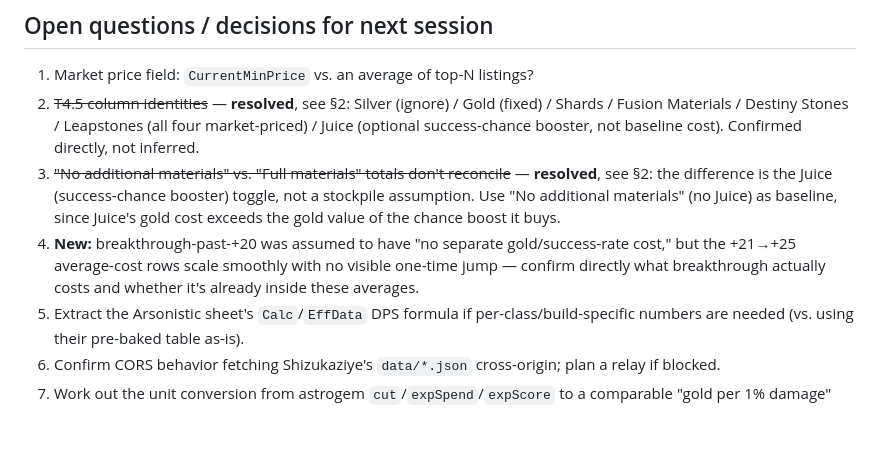
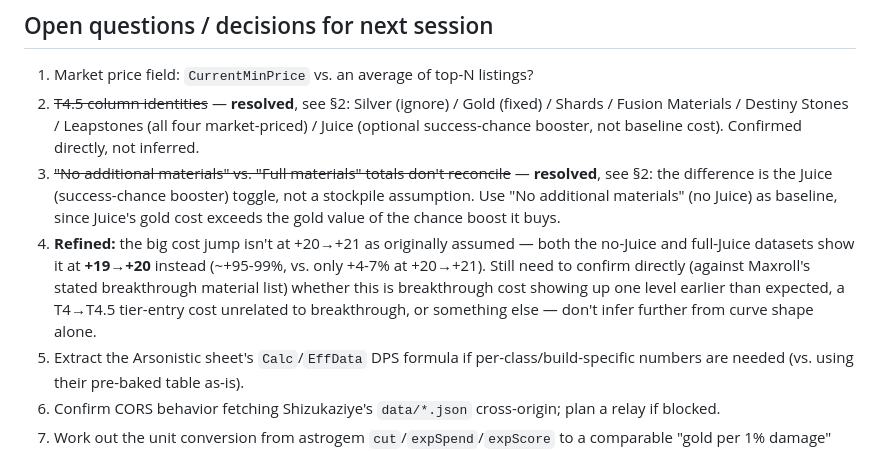
Before and after one commit to craftedswift/lostark-gold-to-damage-efficiency-, a Markdown page: RESEARCH.md, the part around one of its changes. Rendered like a GitHub page; blank space fills up the shorter version.

```diff
--- a/RESEARCH.md
+++ b/RESEARCH.md
@@ -257,11 +305,13 @@ yet solved. Don't force-fit it without checking the units line up.
    (success-chance booster) toggle, not a stockpile assumption. Use
    "No additional materials" (no Juice) as baseline, since Juice's gold
    cost exceeds the gold value of the chance boost it buys.
-4. **New:** breakthrough-past-+20 was assumed to have "no separate
-   gold/success-rate cost," but the +21→+25 average-cost rows scale
-   smoothly with no visible one-time jump — confirm directly what
-   breakthrough actually costs and whether it's already inside these
-   averages.
+4. **Refined:** the big cost jump isn't at +20→+21 as originally
+   assumed — both the no-Juice and full-Juice datasets show it at
+   **+19→+20** instead (~+95-99%, vs. only +4-7% at +20→+21). Still need
+   to confirm directly (against Maxroll's stated breakthrough material
+   list) whether this is breakthrough cost showing up one level earlier
+   than expected, a T4→T4.5 tier-entry cost unrelated to breakthrough, or
+   something else — don't infer further from curve shape alone.
 5. Extract the Arsonistic sheet's `Calc`/`EffData` DPS formula if
    per-class/build-specific numbers are needed (vs. using their pre-baked
    table as-is).
```
Also changed, not shown: other parts of RESEARCH.md (+59 -11 lines).
